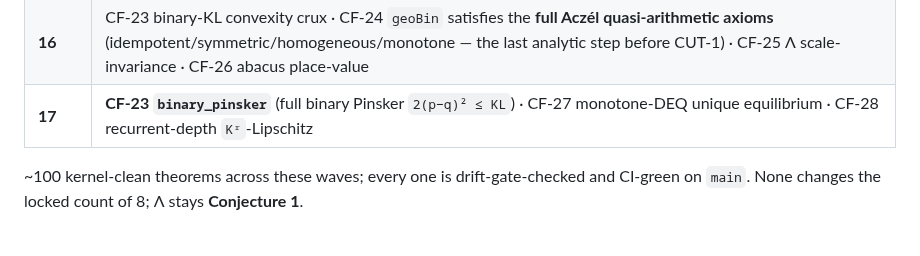
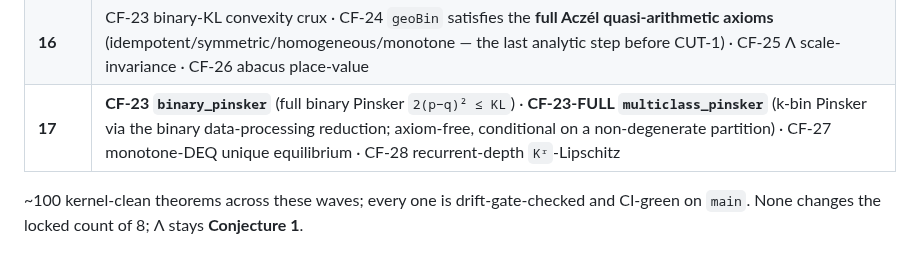
Before and after one commit to szl-holdings/lutar-lean, a Markdown page: README.md, the part around the change. GitHub-like rendering.

Commit message:
docs: surface Wave17 multiclass_pinsker (CF-23-FULL) on the wave table

```diff
--- a/README.md
+++ b/README.md
@@ -58,7 +58,7 @@ These are real, kernel-verified theorems — waves 5/6/7/8, the agentic loop P1
 | **14** | CF-18 Leibniz/Mādhava alternating-series remainder · CF-19 Reed–Solomon MDS distance · CF-20 VCG efficiency + truthfulness core · CF-21 Cover–Thomas log-sum + Gibbs |
 | **15** | **CF-22 `dpo_klDivergence_nonneg_on_simplex`** (KL ≥ 0 on the simplex — conditionally repairs the false-as-stated DPO axiom) · CF-24 axiom-free bisymmetry→CUT-2 bridge |
 | **16** | CF-23 binary-KL convexity crux · CF-24 `geoBin` satisfies the **full Aczél quasi-arithmetic axioms** (idempotent/symmetric/homogeneous/monotone — the last analytic step before CUT-1) · CF-25 Λ scale-invariance · CF-26 abacus place-value |
-| **17** | **CF-23 `binary_pinsker`** (full binary Pinsker `2(p−q)² ≤ KL`) · CF-27 monotone-DEQ unique equilibrium · CF-28 recurrent-depth `Kʳ`-Lipschitz |
+| **17** | **CF-23 `binary_pinsker`** (full binary Pinsker `2(p−q)² ≤ KL`) · **CF-23-FULL `multiclass_pinsker`** (k-bin Pinsker via the binary data-processing reduction; axiom-free, conditional on a non-degenerate partition) · CF-27 monotone-DEQ unique equilibrium · CF-28 recurrent-depth `Kʳ`-Lipschitz |
 
 ~100 kernel-clean theorems across these waves; every one is drift-gate-checked and CI-green on `main`. None changes the locked count of 8; Λ stays **Conjecture 1**.
 
```
